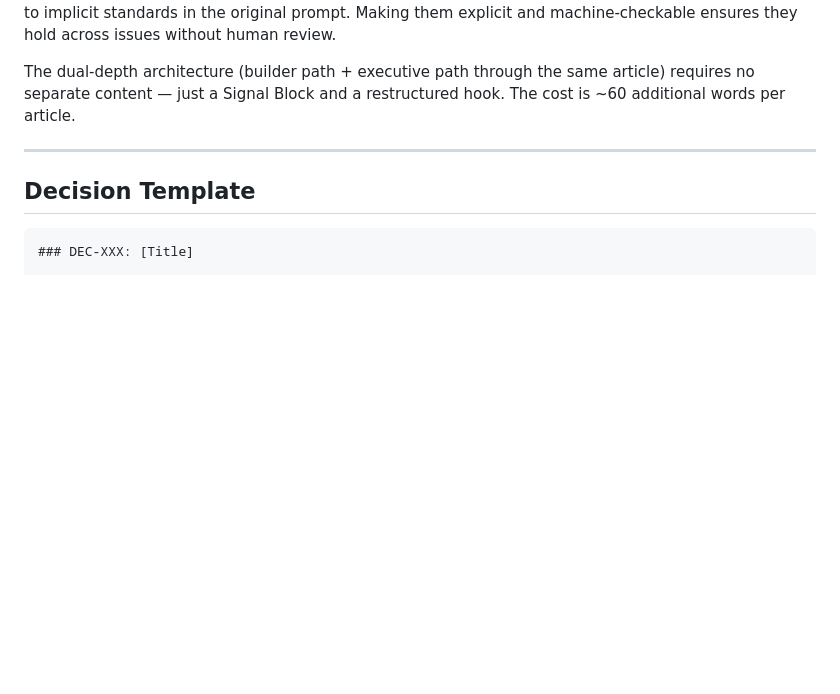
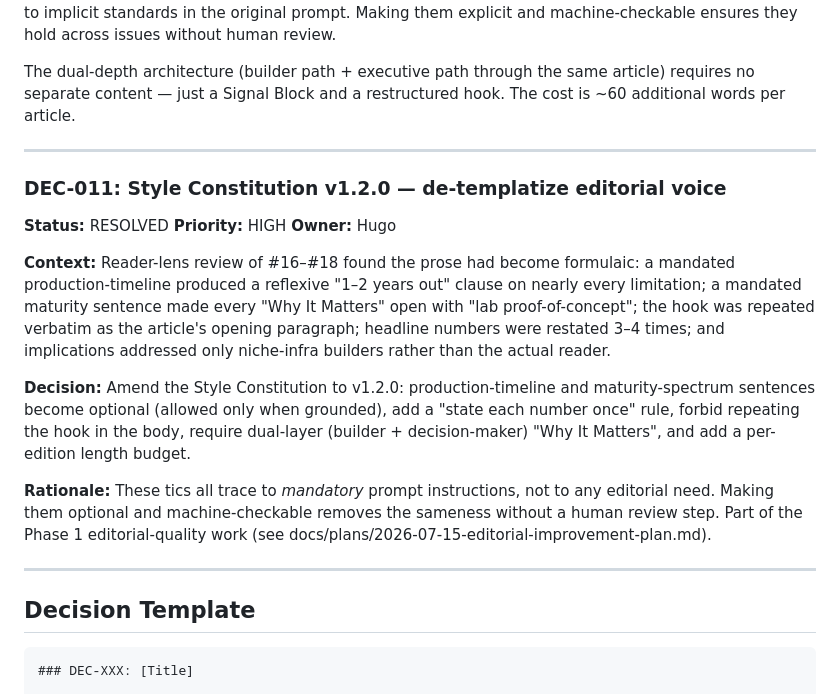
Before and after one commit to hhpmacedo/scipaper, a Markdown page: docs/DECISIONS.md, the part around the change. Rendered like a GitHub page; blank space fills up the shorter version.

````diff
--- a/docs/DECISIONS.md
+++ b/docs/DECISIONS.md
@@ -109,6 +109,34 @@ The dual-depth architecture (builder path + executive path through the same arti
 
 ---
 
+### DEC-011: Style Constitution v1.2.0 — de-templatize editorial voice
+
+**Status:** RESOLVED
+**Priority:** HIGH
+**Owner:** Hugo
+
+**Context:**
+Reader-lens review of #16–#18 found the prose had become formulaic: a
+mandated production-timeline produced a reflexive "1–2 years out" clause on
+nearly every limitation; a mandated maturity sentence made every "Why It
+Matters" open with "lab proof-of-concept"; the hook was repeated verbatim as
+the article's opening paragraph; headline numbers were restated 3–4 times; and
+implications addressed only niche-infra builders rather than the actual reader.
+
+**Decision:**
+Amend the Style Constitution to v1.2.0: production-timeline and maturity-spectrum
+sentences become optional (allowed only when grounded), add a "state each number
+once" rule, forbid repeating the hook in the body, require dual-layer
+(builder + decision-maker) "Why It Matters", and add a per-edition length budget.
+
+**Rationale:**
+These tics all trace to *mandatory* prompt instructions, not to any editorial
+need. Making them optional and machine-checkable removes the sameness without a
+human review step. Part of the Phase 1 editorial-quality work (see
+docs/plans/2026-07-15-editorial-improvement-plan.md).
+
+---
+
 ## Decision Template
 
 ```markdown
````
Also changed, not shown: docs/STYLE_CONSTITUTION.md (+21 -9 lines).
